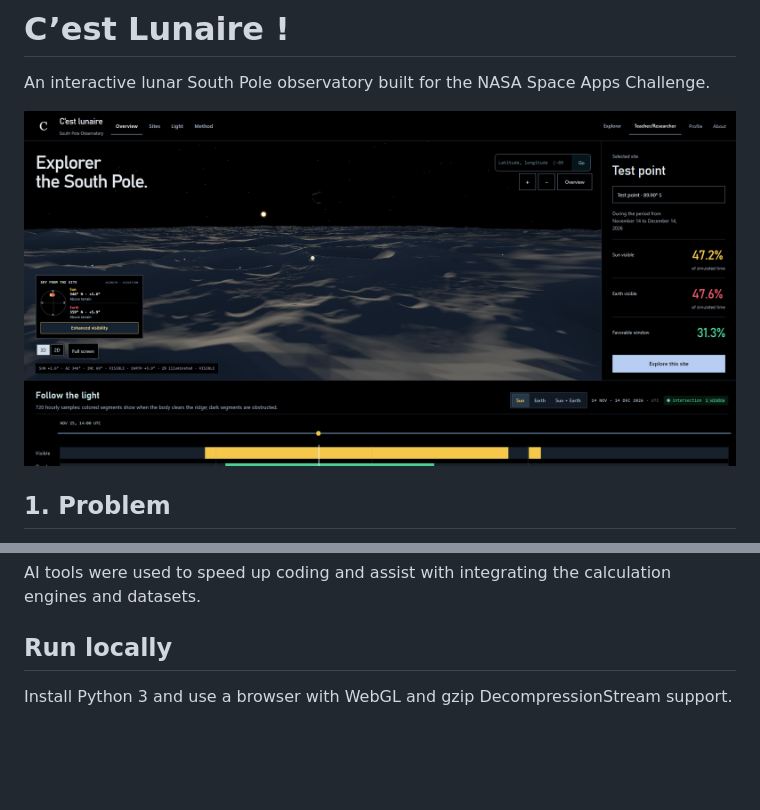
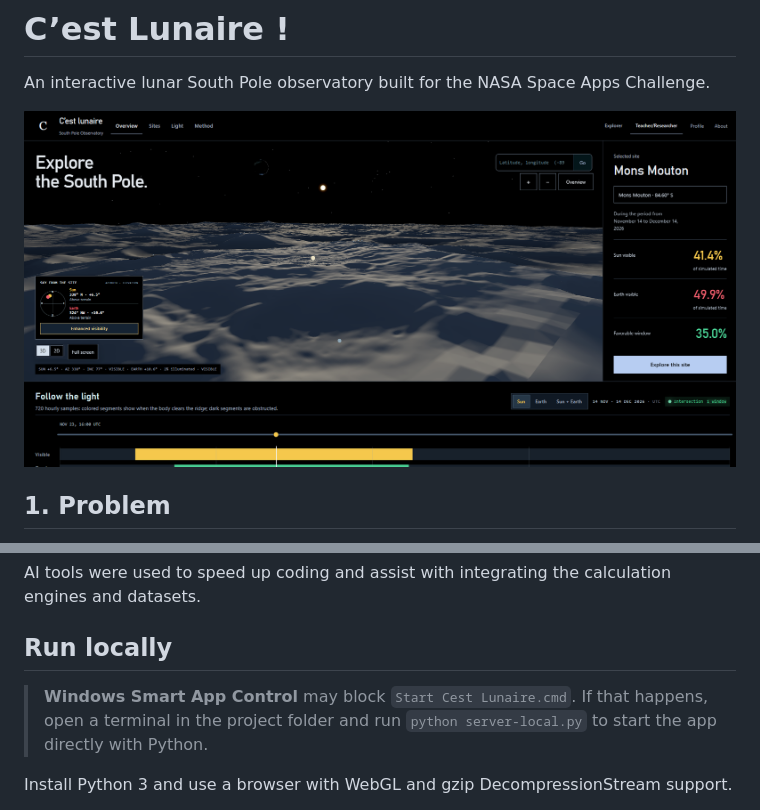
Before and after one commit to x1mlqn/NasaSpaceApp-Challenge, a Markdown page: README.md, 2 parts joined by grey strips. Rendered like a GitHub page; pictures changed too: description-images/maininterface.png; blank space fills up the shorter version.

Commit message:
Updated Image Preview

```diff
--- a/README.md
+++ b/README.md
@@ -105,6 +105,9 @@ AI tools were used to speed up coding and assist with integrating the calculatio
 
 ## Run locally
 
+> **Windows Smart App Control** may block `Start Cest Lunaire.cmd`. If that happens, open a terminal in the project folder and run `python server-local.py` to start the
+app directly with Python.
+
 Install Python 3 and use a browser with WebGL and gzip DecompressionStream support.
 
 **Windows:** Open the project folder in File Explorer and double-click **Start Cest Lunaire.cmd**. The launcher finds `server-local.py` next to itself, wherever you saved the folder.
```
